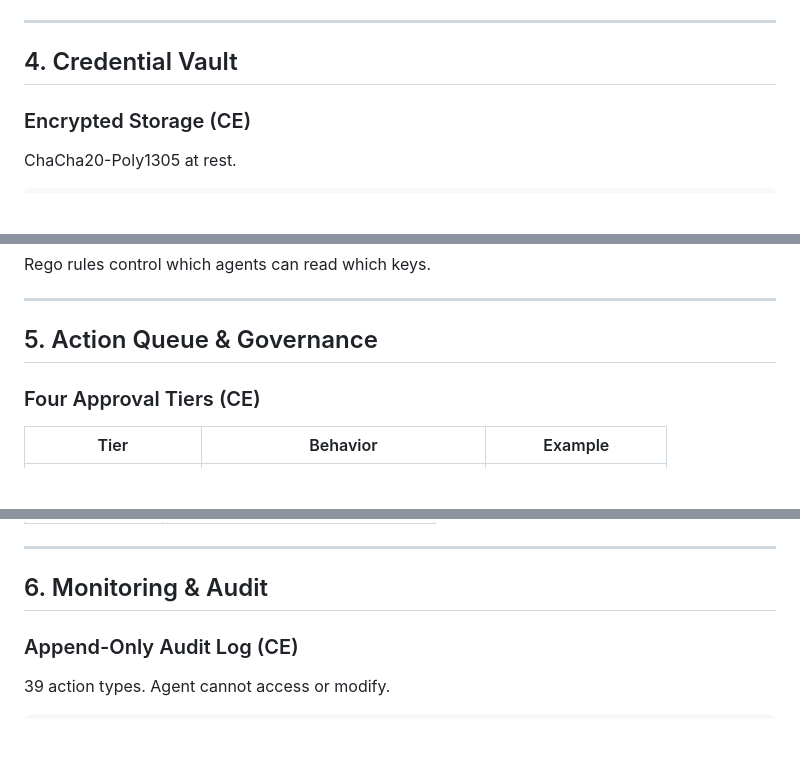
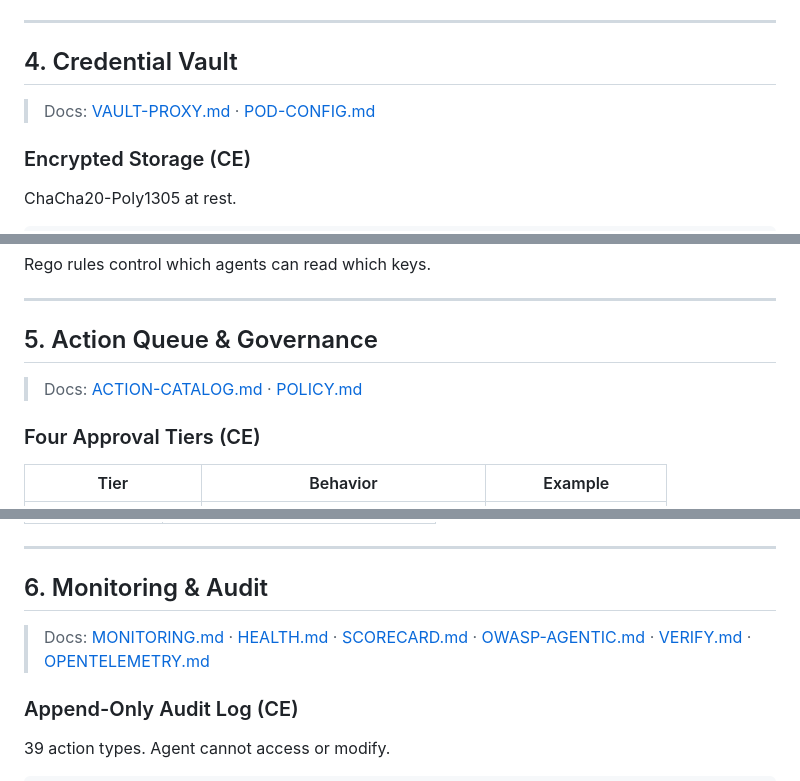
Before and after one commit to markamo/envpod-ce, a Markdown page: docs/FEATURE-CATALOG.md, 3 parts joined by grey strips. GitHub-like rendering; blank space fills up the shorter version.

```diff
--- a/docs/FEATURE-CATALOG.md
+++ b/docs/FEATURE-CATALOG.md
@@ -345,6 +351,8 @@ When GPU disabled, `/dev/nvidia*` info paths masked with empty tmpfs.
 
 ## 4. Credential Vault
 
+> Docs: [VAULT-PROXY.md](VAULT-PROXY.md) · [POD-CONFIG.md](POD-CONFIG.md)
+
 ### Encrypted Storage (CE)
 
 ChaCha20-Poly1305 at rest.
@@ -389,6 +397,8 @@ Rego rules control which agents can read which keys.
 ---
 
 ## 5. Action Queue & Governance
+
+> Docs: [ACTION-CATALOG.md](ACTION-CATALOG.md) · [POLICY.md](POLICY.md)
 
 ### Four Approval Tiers (CE)
 
@@ -443,6 +453,8 @@ envpod policy my-agent check
 ---
 
 ## 6. Monitoring & Audit
+
+> Docs: [MONITORING.md](MONITORING.md) · [HEALTH.md](HEALTH.md) · [SCORECARD.md](SCORECARD.md) · [OWASP-AGENTIC.md](OWASP-AGENTIC.md) · [VERIFY.md](VERIFY.md) · [OPENTELEMETRY.md](OPENTELEMETRY.md)
 
 ### Append-Only Audit Log (CE)
 
```
Also changed, not shown: other parts of docs/FEATURE-CATALOG.md (+30 -0 lines).
